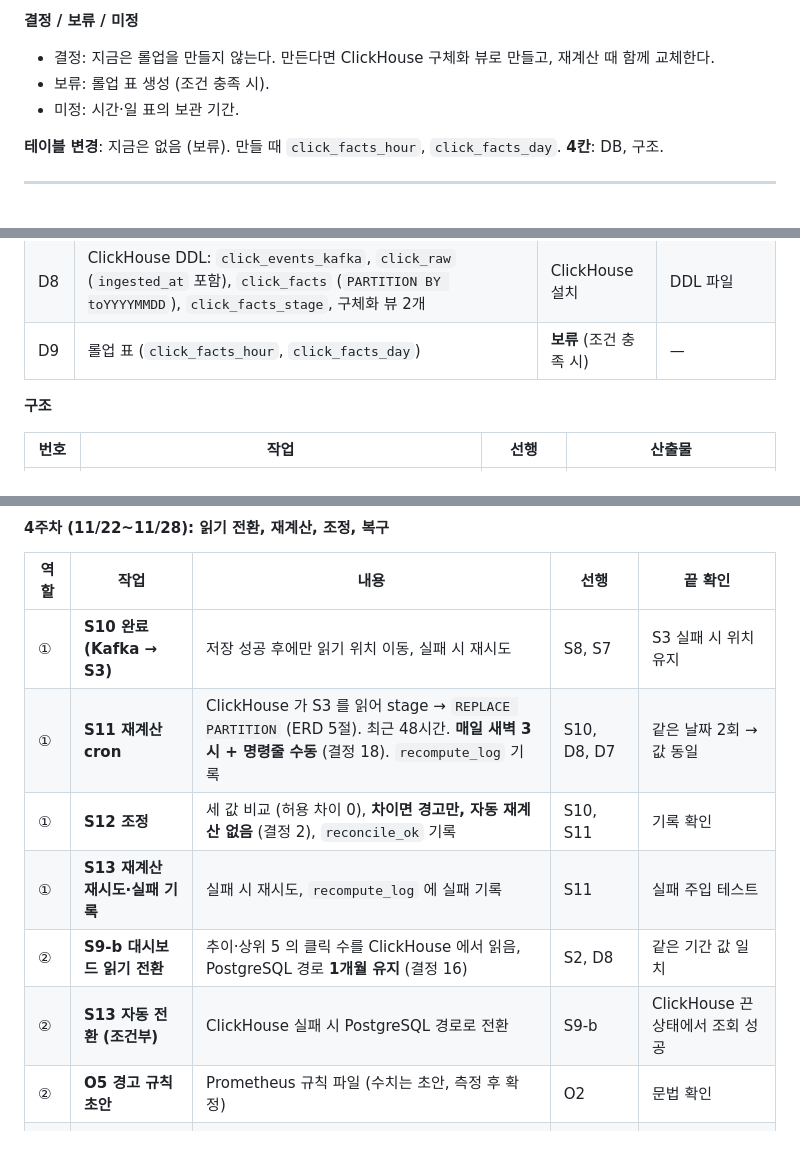
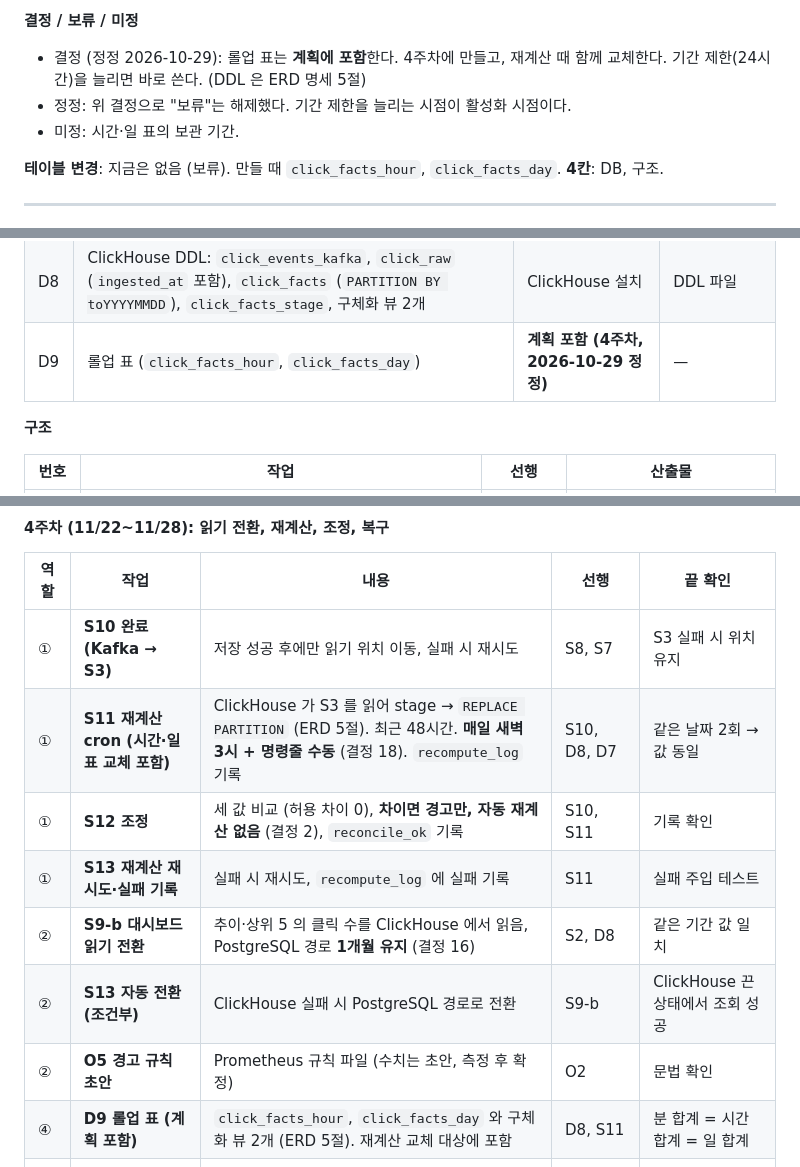
Before and after one commit to Techeer-2026-2/backend, a Markdown page: docs/고도화/고도화_계획.md, 3 parts joined by grey strips. Drawn GitHub-style.

```diff
--- a/docs/고도화/고도화_계획.md
+++ b/docs/고도화/고도화_계획.md
@@ -695,8 +696,8 @@ click_facts (분)  ──구체화 뷰──▶  click_facts_hour (시간)  ─
 - 이 작업을 재집계 서비스의 cron 단계에 넣는다 (3-8 의 4번).
 
 **결정 / 보류 / 미정**
-- 결정: 지금은 롤업을 만들지 않는다. 만든다면 ClickHouse 구체화 뷰로 만들고, 재계산 때 함께 교체한다.
-- 보류: 롤업 표 생성 (조건 충족 시).
+- 결정 (정정 2026-10-29): 롤업 표는 **계획에 포함**한다. 4주차에 만들고, 재계산 때 함께 교체한다. 기간 제한(24시간)을 늘리면 바로 쓴다. (DDL 은 ERD 명세 5절)
+- 정정: 위 결정으로 "보류"는 해제했다. 기간 제한을 늘리는 시점이 활성화 시점이다.
 - 미정: 시간·일 표의 보관 기간.
 
 **테이블 변경**: 지금은 없음 (보류). 만들 때 `click_facts_hour`, `click_facts_day`. **4칸**: DB, 구조.
@@ -1500,7 +1501,7 @@ GROUP BY campaign_id, minute, age_group, gender;
 | D6 | `outbox_events` 표 | 없음 | 표 DDL |
 | D7 | `recompute_log` 표 (조정 결과 열 포함) | 없음 | 표 DDL |
 | D8 | ClickHouse DDL: `click_events_kafka`, `click_raw` (`ingested_at` 포함), `click_facts` (`PARTITION BY toYYYYMMDD`), `click_facts_stage`, 구체화 뷰 2개 | ClickHouse 설치 | DDL 파일 |
-| D9 | 롤업 표 (`click_facts_hour`, `click_facts_day`) | **보류** (조건 충족 시) | — |
+| D9 | 롤업 표 (`click_facts_hour`, `click_facts_day`) | **계획 포함 (4주차, 2026-10-29 정정)** | — |
 
 **구조**
 
@@ -1958,12 +1959,13 @@ GROUP BY campaign_id, minute, age_group, gender;
 | 역할 | 작업 | 내용 | 선행 | 끝 확인 |
 |---|---|---|---|---|
 | ① | **S10 완료 (Kafka → S3)** | 저장 성공 후에만 읽기 위치 이동, 실패 시 재시도 | S8, S7 | S3 실패 시 위치 유지 |
-| ① | **S11 재계산 cron** | ClickHouse 가 S3 를 읽어 stage → `REPLACE PARTITION` (ERD 5절). 최근 48시간. **매일 새벽 3시 + 명령줄 수동** (결정 18). `recompute_log` 기록 | S10, D8, D7 | 같은 날짜 2회 → 값 동일 |
+| ① | **S11 재계산 cron (시간·일 표 교체 포함)** | ClickHouse 가 S3 를 읽어 stage → `REPLACE PARTITION` (ERD 5절). 최근 48시간. **매일 새벽 3시 + 명령줄 수동** (결정 18). `recompute_log` 기록 | S10, D8, D7 | 같은 날짜 2회 → 값 동일 |
 | ① | **S12 조정** | 세 값 비교 (허용 차이 0), **차이면 경고만, 자동 재계산 없음** (결정 2), `reconcile_ok` 기록 | S10, S11 | 기록 확인 |
 | ① | **S13 재계산 재시도·실패 기록** | 실패 시 재시도, `recompute_log` 에 실패 기록 | S11 | 실패 주입 테스트 |
 | ② | **S9-b 대시보드 읽기 전환** | 추이·상위 5 의 클릭 수를 ClickHouse 에서 읽음, PostgreSQL 경로 **1개월 유지** (결정 16) | S2, D8 | 같은 기간 값 일치 |
 | ② | **S13 자동 전환 (조건부)** | ClickHouse 실패 시 PostgreSQL 경로로 전환 | S9-b | ClickHouse 끈 상태에서 조회 성공 |
 | ② | **O5 경고 규칙 초안** | Prometheus 규칙 파일 (수치는 초안, 측정 후 확정) | O2 | 문법 확인 |
+| ④ | **D9 롤업 표 (계획 포함)** | `click_facts_hour`, `click_facts_day` 와 구체화 뷰 2개 (ERD 5절). 재계산 교체 대상에 포함 | D8, S11 | 분 합계 = 시간 합계 = 일 합계 |
 | ④ | **S9-a 클릭 UPSERT 제거** | `ClickService` 에서 PostgreSQL 클릭 열 갱신 중단 (`sent_count` 유지) | S7, D8 | 클릭 요청에서 클릭 열 변화 없음 |
 | ④ | **S13 릴레이 복구** | 릴레이 재시작 후 미발행 행부터 발행, 누락 없음 | S7 | 중단·재시작 테스트 |
 | ④ | **O3 처리 지연 조회** | `ingested_at − clicked_at` p95 를 5분마다 계산 | D8 | 지표 값 |
```
Also changed, not shown: other parts of docs/고도화/고도화_계획.md (+4 -2 lines), docs/고도화/ERD_데이터명세.md (+41 -4 lines).
